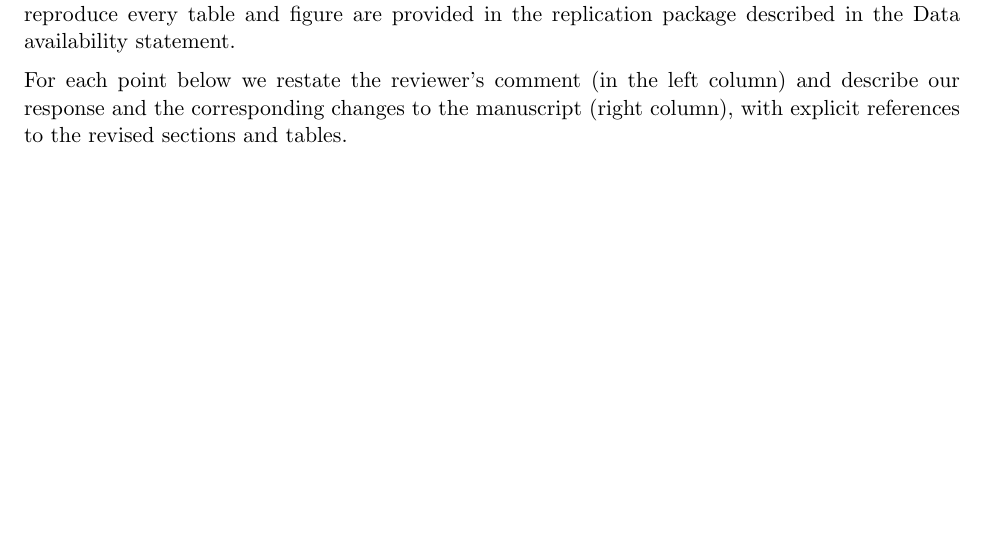
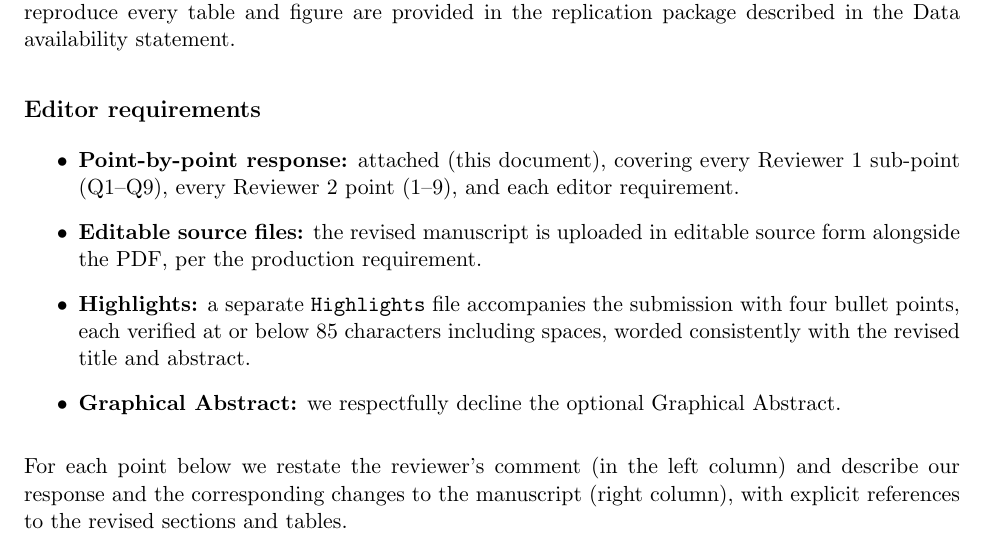
Before and after one commit to svenprue/prosocial-status-online-community, a LaTeX document (response_to_reviewers.tex): part of page 1 of 10, cut so that both start at the same text, the shorter picture padded with empty space. Compiled offline with pdfLaTeX.

Commit message:
Add editor-requirements block to the response letter
Confirms the point-by-point response, editable source upload, the
Highlights file (4 bullets, each <=85 chars), and declines the optional
Graphical Abstract, per the editor's revision instructions.

Co-Authored-By: Claude Fable 5 <noreply@anthropic.com>

```diff
--- a/response_to_reviewers.tex
+++ b/response_to_reviewers.tex
@@ -35,6 +35,15 @@ Manuscript CHB-D-26-04350\\
 \end{center}
 
 We thank the editor and both reviewers for their careful and constructive reading of the manuscript. In preparing this revision we substantially re-analysed the data: we re-matched treated and control questions using nearest-neighbor propensity-score matching \emph{with replacement} (caliper 0.05), with exact strata on calendar year, primary tag, and the number of tags, and re-fit every Cox model on the resulting sample, so that all reported estimates derive from a single, consistent pipeline run. The principal changes are: (i) matched-pair bootstrap confidence intervals for the pooled treatment effect, replacing the earlier claim that clustering was unnecessary; (ii) a broadened helping outcome (answers plus comments the focal user posts to others), reported alongside a full decomposition by help type; (iii) a flexible, non-parametric response-time specification (discrete bins), re-estimated with observable answer-quality controls; (iv) new robustness analyses for observable selection, entry-cohort heterogeneity, and left-truncation/churn; (v) a more modest, tenure-focused framing throughout, under which the pooled association is small and statistically marginal, the newcomer gradient is the most robust pattern, the response-time result is offered as qualified support for an immediacy account, and the quality-controlled estimates are treated as a post-treatment lower bound; (vi) a shortened Theory section that is linked directly to the empirical design, with interpretation-relevant appendix material promoted into the main text; and (vii) a full language and consistency edit of the revised manuscript. Analysis code and step-by-step instructions to reproduce every table and figure are provided in the replication package described in the Data availability statement.
+
+\subsection*{Editor requirements}
+
+\begin{itemize}
+\item \textbf{Point-by-point response:} attached (this document), covering every Reviewer~1 sub-point (Q1--Q9), every Reviewer~2 point (1--9), and each editor requirement.
+\item \textbf{Editable source files:} the revised manuscript is uploaded in editable source form alongside the PDF, per the production requirement.
+\item \textbf{Highlights:} a separate \texttt{Highlights} file accompanies the submission with four bullet points, each verified at or below 85 characters including spaces, worded consistently with the revised title and abstract.
+\item \textbf{Graphical Abstract:} we respectfully decline the optional Graphical Abstract.
+\end{itemize}
 
 For each point below we restate the reviewer's comment (in the left column) and describe our response and the corresponding changes to the manuscript (right column), with explicit references to the revised sections and tables.
 
```
Also changed, not shown: response_to_reviewers.pdf.
